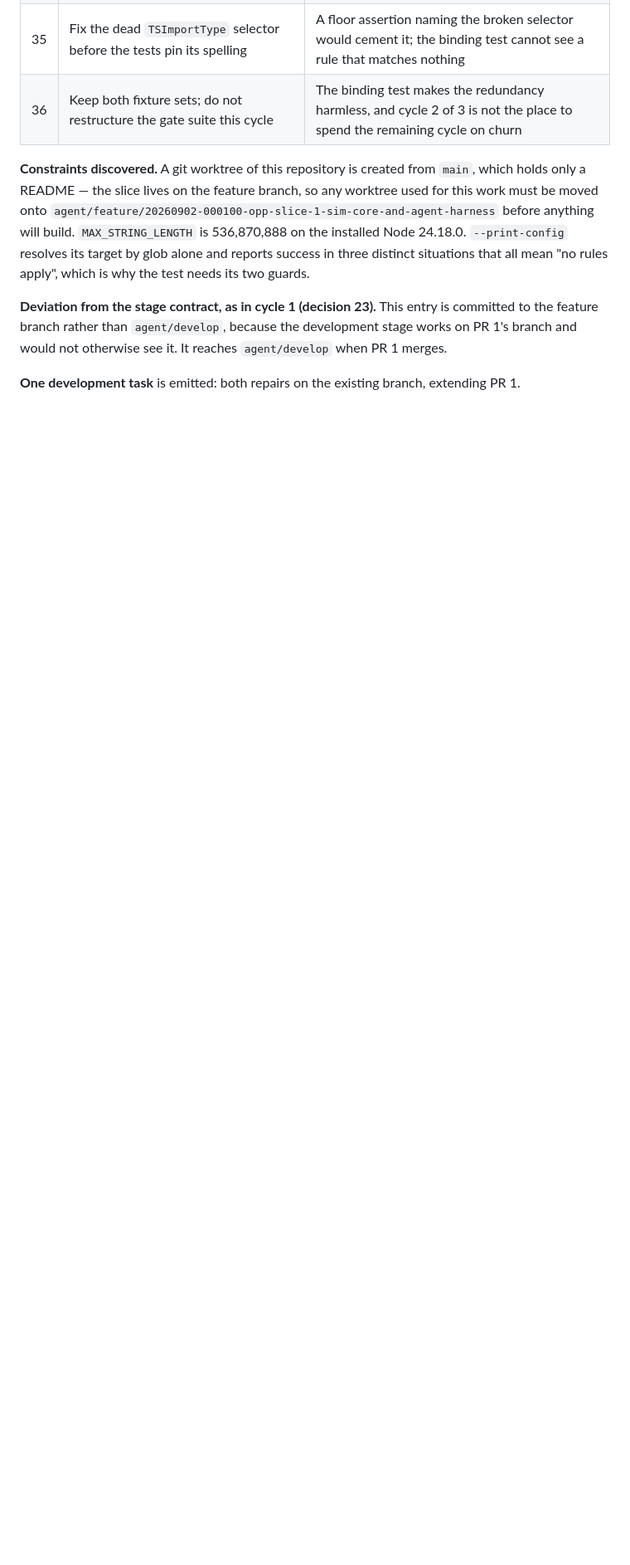
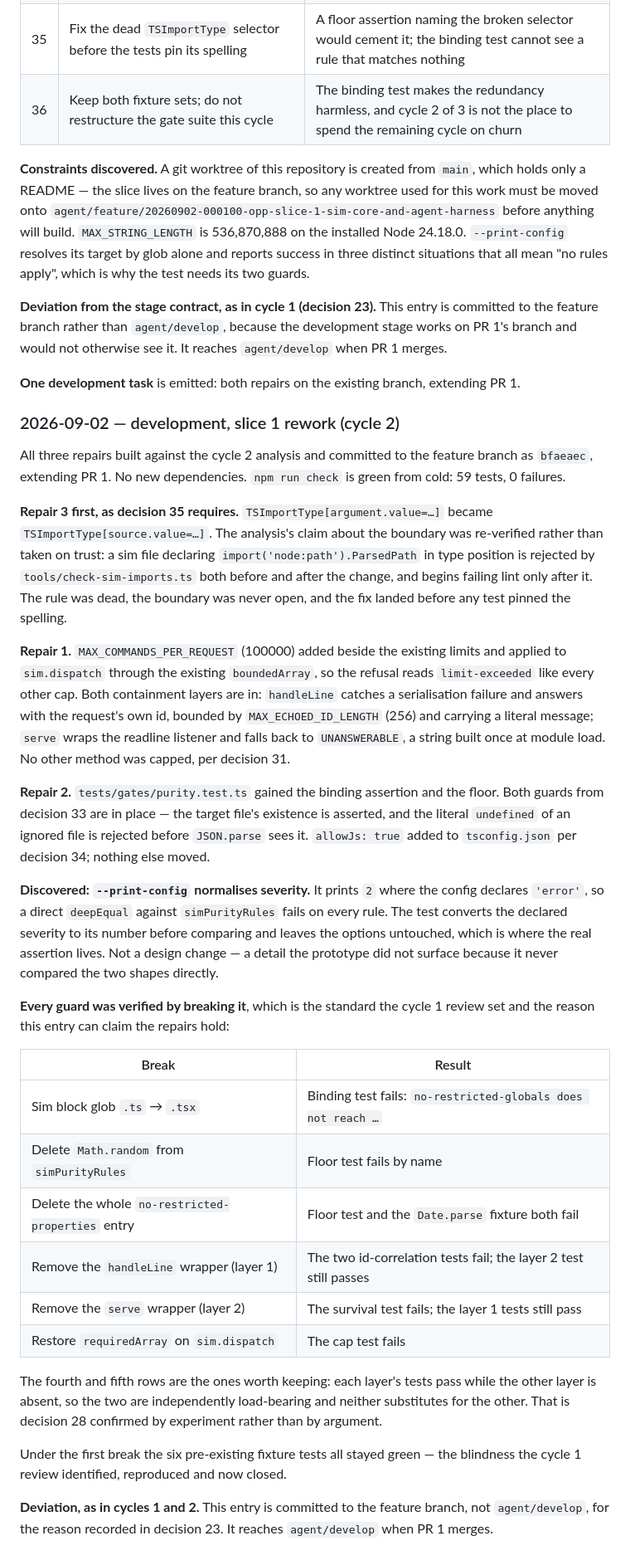
Before and after one commit to philippeV/Offline-PuzzlePirates, a Markdown page: docs/analysis/20260901-223150-offline-puzzle-pirates-wiki-mapping-road.md, the part around the change. Shown at 83% size. Drawn GitHub-style; blank space fills up the shorter version.

Commit message:
Record the slice 1 rework (cycle 2)
Co-Authored-By: Claude Opus 5 (1M context) <noreply@anthropic.com>

```diff
--- a/docs/analysis/20260901-223150-offline-puzzle-pirates-wiki-mapping-road.md
+++ b/docs/analysis/20260901-223150-offline-puzzle-pirates-wiki-mapping-road.md
@@ -738,3 +738,56 @@ feature branch rather than `agent/develop`, because the development stage works
 would not otherwise see it. It reaches `agent/develop` when PR 1 merges.
 
 **One development task** is emitted: both repairs on the existing branch, extending PR 1.
+
+### 2026-09-02 — development, slice 1 rework (cycle 2)
+
+All three repairs built against the cycle 2 analysis and committed to the feature branch as
+`bfaeaec`, extending PR 1. No new dependencies. `npm run check` is green from cold: 59 tests, 0
+failures.
+
+**Repair 3 first, as decision 35 requires.** `TSImportType[argument.value=…]` became
+`TSImportType[source.value=…]`. The analysis's claim about the boundary was re-verified rather than
+taken on trust: a sim file declaring `import('node:path').ParsedPath` in type position is rejected by
+`tools/check-sim-imports.ts` both before and after the change, and begins failing lint only after it.
+The rule was dead, the boundary was never open, and the fix landed before any test pinned the
+spelling.
+
+**Repair 1.** `MAX_COMMANDS_PER_REQUEST` (100000) added beside the existing limits and applied to
+`sim.dispatch` through the existing `boundedArray`, so the refusal reads `limit-exceeded` like every
+other cap. Both containment layers are in: `handleLine` catches a serialisation failure and answers
+with the request's own id, bounded by `MAX_ECHOED_ID_LENGTH` (256) and carrying a literal message;
+`serve` wraps the readline listener and falls back to `UNANSWERABLE`, a string built once at module
+load. No other method was capped, per decision 31.
+
+**Repair 2.** `tests/gates/purity.test.ts` gained the binding assertion and the floor. Both guards
+from decision 33 are in place — the target file's existence is asserted, and the literal `undefined`
+of an ignored file is rejected before `JSON.parse` sees it. `allowJs: true` added to `tsconfig.json`
+per decision 34; nothing else moved.
+
+**Discovered: `--print-config` normalises severity.** It prints `2` where the config declares
+`'error'`, so a direct `deepEqual` against `simPurityRules` fails on every rule. The test converts
+the declared severity to its number before comparing and leaves the options untouched, which is
+where the real assertion lives. Not a design change — a detail the prototype did not surface because
+it never compared the two shapes directly.
+
+**Every guard was verified by breaking it**, which is the standard the cycle 1 review set and the
+reason this entry can claim the repairs hold:
+
+| Break                                                | Result                                                            |
+| ---------------------------------------------------- | ----------------------------------------------------------------- |
+| Sim block glob `.ts` → `.tsx`                        | Binding test fails: `no-restricted-globals does not reach …`      |
+| Delete `Math.random` from `simPurityRules`           | Floor test fails by name                                          |
+| Delete the whole `no-restricted-properties` entry    | Floor test and the `Date.parse` fixture both fail                 |
+| Remove the `handleLine` wrapper (layer 1)            | The two id-correlation tests fail; the layer 2 test still passes  |
+| Remove the `serve` wrapper (layer 2)                 | The survival test fails; the layer 1 tests still pass             |
+| Restore `requiredArray` on `sim.dispatch`            | The cap test fails                                                |
+
+The fourth and fifth rows are the ones worth keeping: each layer's tests pass while the other layer
+is absent, so the two are independently load-bearing and neither substitutes for the other. That is
+decision 28 confirmed by experiment rather than by argument.
+
+Under the first break the six pre-existing fixture tests all stayed green — the blindness the cycle 1
+review identified, reproduced and now closed.
+
+**Deviation, as in cycles 1 and 2.** This entry is committed to the feature branch, not
+`agent/develop`, for the reason recorded in decision 23. It reaches `agent/develop` when PR 1 merges.
```
